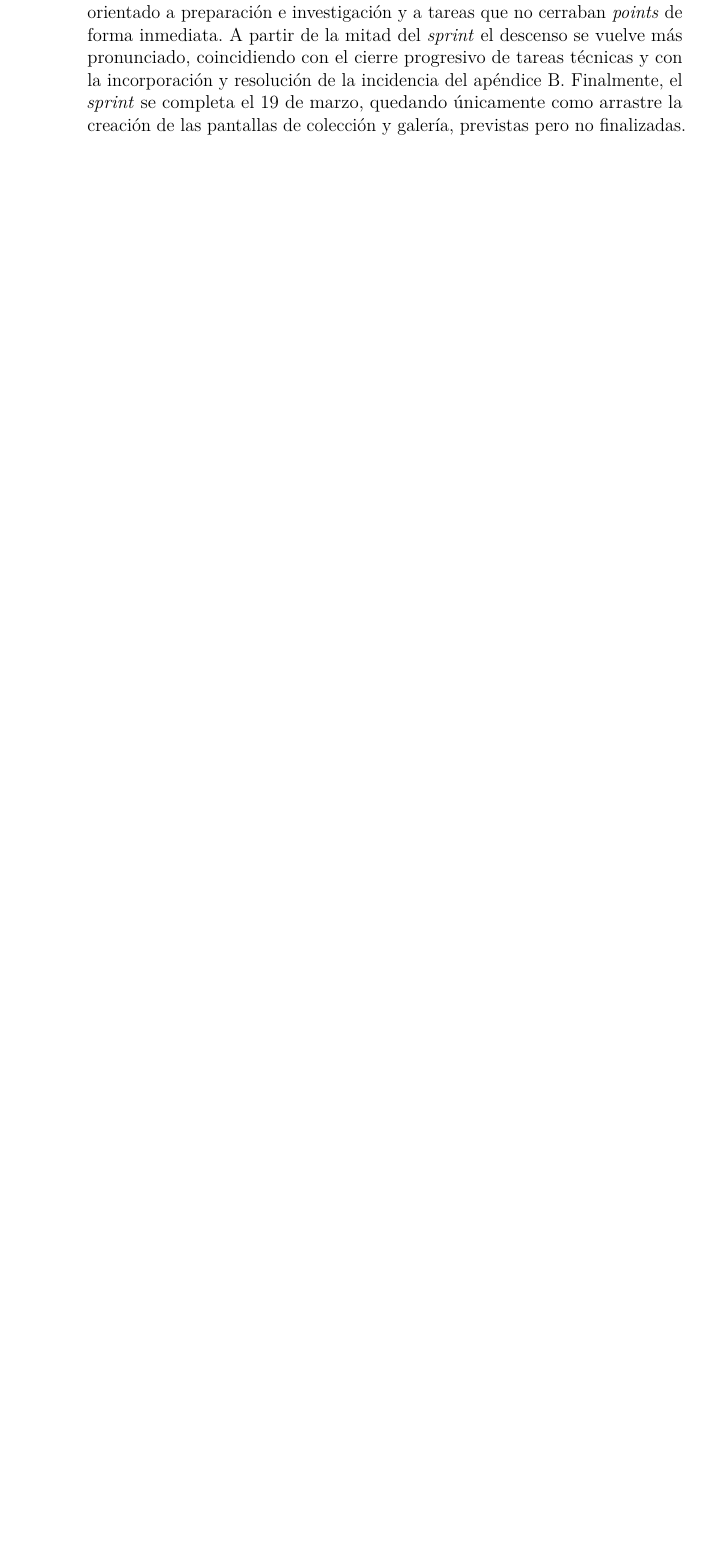
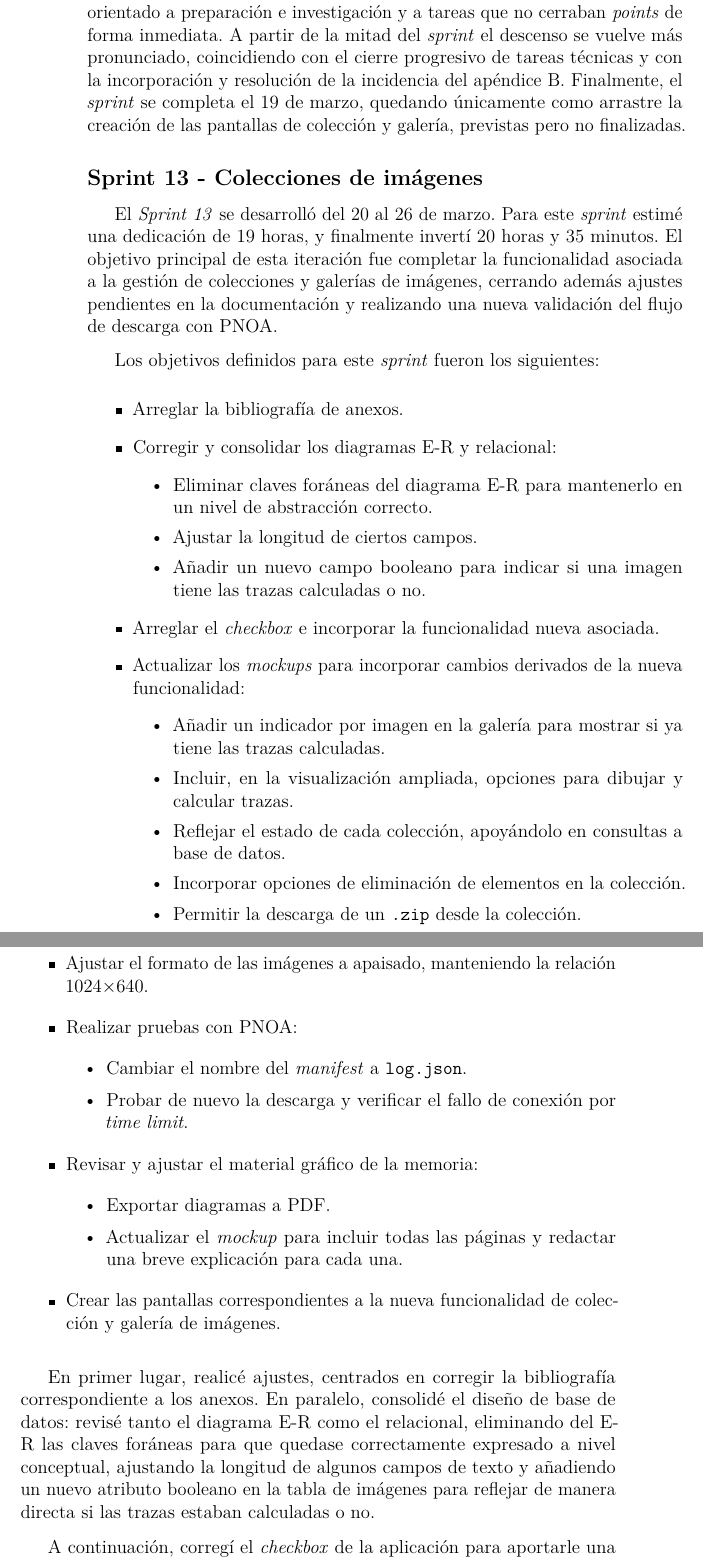
Before and after one commit to Marcurio22/TFG-Marcos-Zamorano, a LaTeX book (doc/anexos.tex, which reads doc/tex/A_Plan_proyecto.tex): part of page 30 of 61 before the commit and two parts of pages 30 and 31 of 63 after it, the two joined at a grey line, cut so that both start at the same text, the shorter picture padded with empty space. Compiled offline with pdfLaTeX.

Commit message:
redacción sprint 13

```diff
--- a/doc/tex/A_Plan_proyecto.tex
+++ b/doc/tex/A_Plan_proyecto.tex
@@ -368,3 +368,41 @@ Además, el lunes 16 surgió una tarea no prevista inicialmente: corregir el ap
 
 Como se aprecia en la Figura~\ref{fig:brsprint12}, el \textit{burndown} se mantiene prácticamente plano durante los primeros días, reflejando que gran parte del trabajo estuvo orientado a preparación e investigación y a tareas que no cerraban \textit{points} de forma inmediata. A partir de la mitad del \textit{sprint} el descenso se vuelve más pronunciado, coincidiendo con el cierre progresivo de tareas técnicas y con la incorporación y resolución de la incidencia del apéndice B. Finalmente, el \textit{sprint} se completa el 19 de marzo, quedando únicamente como arrastre la creación de las pantallas de colección y galería, previstas pero no finalizadas.
 
+\subsection{Sprint 13 - Colecciones de imágenes}
+El \textit{Sprint 13} se desarrolló del 20 al 26 de marzo. Para este \textit{sprint} estimé una dedicación de 19~horas, y finalmente invertí 20~horas y 35~minutos. El objetivo principal de esta iteración fue completar la funcionalidad asociada a la gestión de colecciones y galerías de imágenes, cerrando además ajustes pendientes en la documentación y realizando una nueva validación del flujo de descarga con PNOA.
+
+Los objetivos definidos para este \textit{sprint} fueron los siguientes:
+\begin{itemize}
+	\item Arreglar la bibliografía de anexos.
+	\item Corregir y consolidar los diagramas E-R y relacional:
+	\begin{itemize}
+		\item Eliminar claves foráneas del diagrama E-R para mantenerlo en un nivel de abstracción correcto.
+		\item Ajustar la longitud de ciertos campos.
+		\item Añadir un nuevo campo booleano para indicar si una imagen tiene las trazas calculadas o no.
+	\end{itemize}
+	\item Arreglar el \textit{checkbox} e incorporar la funcionalidad nueva asociada.
+	\item Actualizar los \textit{mockups} para incorporar cambios derivados de la nueva funcionalidad:
+	\begin{itemize}
+		\item Añadir un indicador por imagen en la galería para mostrar si ya tiene las trazas calculadas.
+		\item Incluir, en la visualización ampliada, opciones para dibujar y calcular trazas.
+		\item Reflejar el estado de cada colección, apoyándolo en consultas a base de datos.
+		\item Incorporar opciones de eliminación de elementos en la colección.
+		\item Permitir la descarga de un \texttt{.zip} desde la colección.
+	\end{itemize}
+	\item Ajustar el formato de las imágenes a apaisado, manteniendo la relación 1024$\times$640.
+	\item Realizar pruebas con PNOA:
+	\begin{itemize}
+		\item Cambiar el nombre del \textit{manifest} a \texttt{log.json}.
+		\item Probar de nuevo la descarga y verificar el fallo de conexión por \textit{time limit}.
+	\end{itemize}
+	\item Revisar y ajustar el material gráfico de la memoria:
+	\begin{itemize}
+		\item Exportar diagramas a PDF.
+		\item Actualizar el \textit{mockup} para incluir todas las páginas y redactar una breve explicación para cada una.
+	\end{itemize}
+	\item Crear las pantallas correspondientes a la nueva funcionalidad de colección y galería de imágenes.
+\end{itemize}
+
+En primer lugar, realicé ajustes, centrados en corregir la bibliografía correspondiente a los anexos. En paralelo, consolidé el diseño de base de datos: revisé tanto el diagrama E-R como el relacional, eliminando del E-R las claves foráneas para que quedase correctamente expresado a nivel conceptual, ajustando la longitud de algunos campos de texto y añadiendo un nuevo atributo booleano en la tabla de imágenes para reflejar de manera directa si las trazas estaban calculadas o no.
+
+A continuación, corregí el \textit{checkbox} de la aplicación para aportarle una nueva funcionalidad. Actualicé también los \textit{mockups}, incorporando indicadores de estado por imagen, opciones en la vista ampliada para dibujar y calcular, y el estado general de cada colección. Además, añadí acciones complementarias, siendo estas la eliminación de elementos dentro de una colección y la descarga de un \texttt{.zip} directamente desde esa pantalla.
```
Also changed, not shown: doc/img/BR_Sprint13.png (added), doc/tex/A_Plan_proyecto.tex (16 more changed lines).
